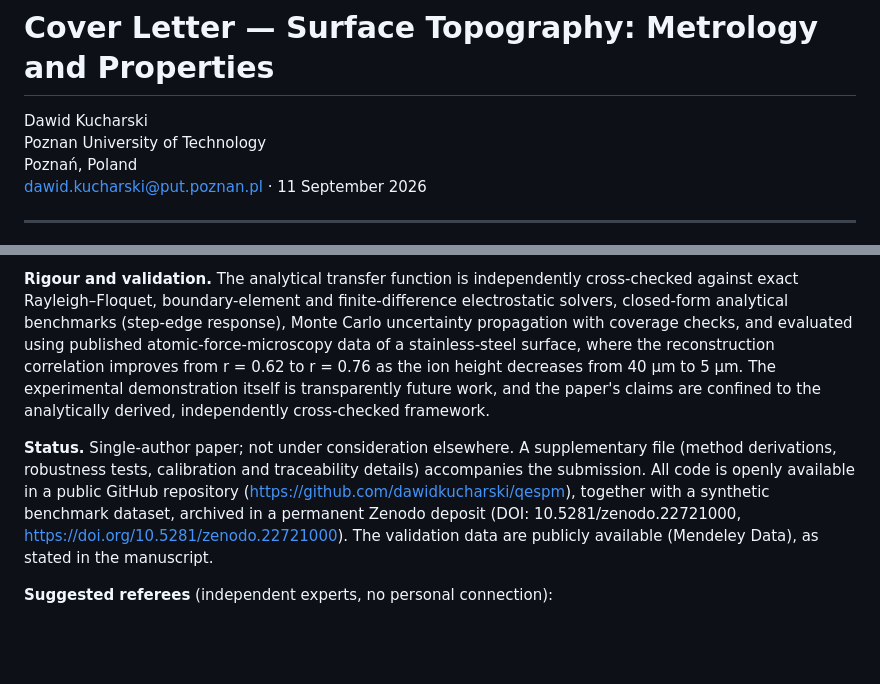
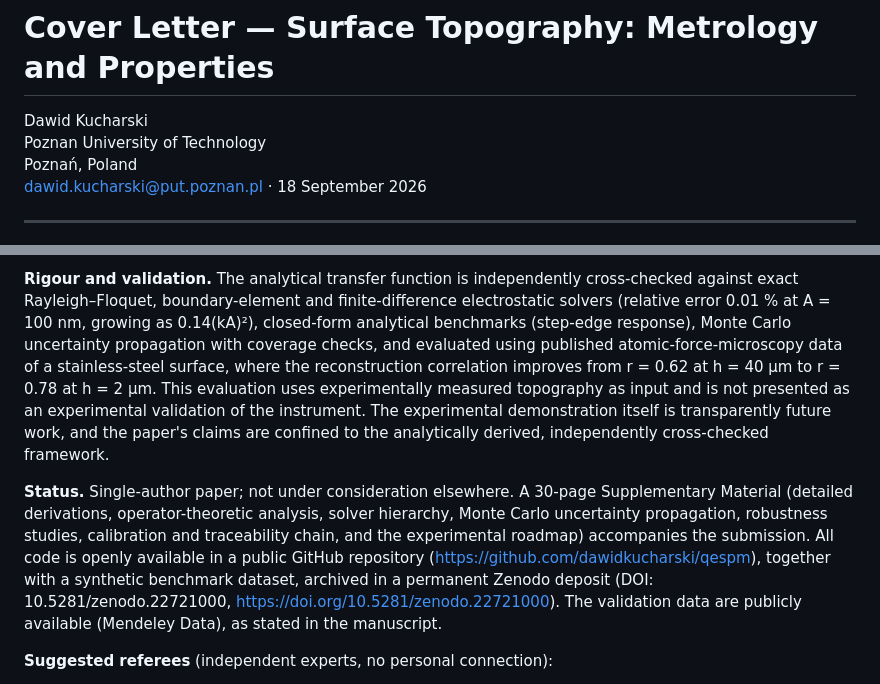
Before and after one commit to dawidkucharski/qespm, a Markdown page: cover_letter_surfacetopography.md, 2 parts joined by grey strips. Drawn GitHub-style; blank space fills up the shorter version.

Commit message:
Make root-level STMP cover letter canonical: update to 32-page restructured manuscript, solver error law, r=0.62->0.78 AFM evaluation, conditional 319 nm baseline; remove superseded duplicate

```diff
--- a/cover_letter_surfacetopography.md
+++ b/cover_letter_surfacetopography.md
@@ -3,7 +3,7 @@
 Dawid Kucharski\
 Poznan University of Technology\
 Poznań, Poland\
-dawid.kucharski@put.poznan.pl · 11 September 2026
+dawid.kucharski@put.poznan.pl · 18 September 2026
 
 ---
 
@@ -21,7 +21,7 @@ I am pleased to submit the manuscript entitled **"Quantum Limits of Surface Metr
 
-**Rigour and validation.** The analytical transfer function is independently cross-checked against exact Rayleigh–Floquet, boundary-element and finite-difference electrostatic solvers, closed-form analytical benchmarks (step-edge response), Monte Carlo uncertainty propagation with coverage checks, and evaluated using published atomic-force-microscopy data of a stainless-steel surface, where the reconstruction correlation improves from r = 0.62 to r = 0.76 as the ion height decreases from 40 µm to 5 µm. The experimental demonstration itself is transparently future work, and the paper's claims are confined to the analytically derived, independently cross-checked framework.
+**Rigour and validation.** The analytical transfer function is independently cross-checked against exact Rayleigh–Floquet, boundary-element and finite-difference electrostatic solvers (relative error 0.01 % at A = 100 nm, growing as 0.14(kA)²), closed-form analytical benchmarks (step-edge response), Monte Carlo uncertainty propagation with coverage checks, and evaluated using published atomic-force-microscopy data of a stainless-steel surface, where the reconstruction correlation improves from r = 0.62 at h = 40 µm to r = 0.78 at h = 2 µm. This evaluation uses experimentally measured topography as input and is not presented as an experimental validation of the instrument. The experimental demonstration itself is transparently future work, and the paper's claims are confined to the analytically derived, independently cross-checked framework.
 
-**Status.** Single-author paper; not under consideration elsewhere. A supplementary file (method derivations, robustness tests, calibration and traceability details) accompanies the submission. All code is openly available in a public GitHub repository (https://github.com/dawidkucharski/qespm), together with a synthetic benchmark dataset, archived in a permanent Zenodo deposit (DOI: 10.5281/zenodo.22721000, https://doi.org/10.5281/zenodo.22721000). The validation data are publicly available (Mendeley Data), as stated in the manuscript.
+**Status.** Single-author paper; not under consideration elsewhere. A 30-page Supplementary Material (detailed derivations, operator-theoretic analysis, solver hierarchy, Monte Carlo uncertainty propagation, robustness studies, calibration and traceability chain, and the experimental roadmap) accompanies the submission. All code is openly available in a public GitHub repository (https://github.com/dawidkucharski/qespm), together with a synthetic benchmark dataset, archived in a permanent Zenodo deposit (DOI: 10.5281/zenodo.22721000, https://doi.org/10.5281/zenodo.22721000). The validation data are publicly available (Mendeley Data), as stated in the manuscript.
 
 **Suggested referees** (independent experts, no personal connection):
 1. Rafał Demkowicz-Dobrzański, University of Warsaw — quantum estimation theory and quantum Fisher information bounds.
```
Also changed, not shown: other parts of cover_letter_surfacetopography.md (+2 -2 lines), manuscript/cover_letter.md (deleted, +0 -33 lines).
